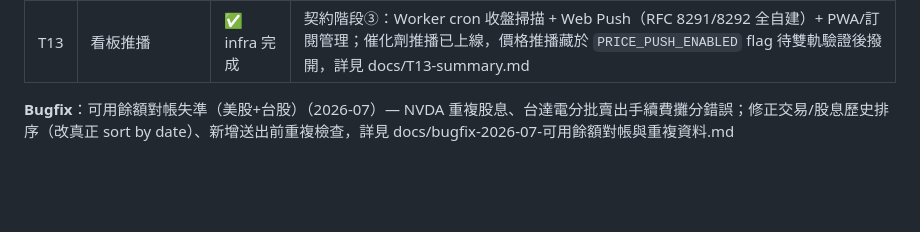
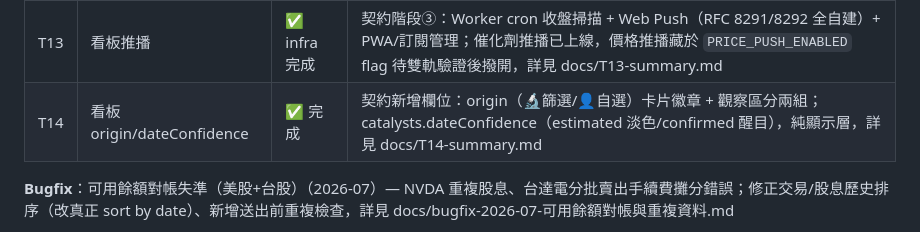
Before and after one commit to calvin99tw/portfolio-manager, a Markdown page: CLAUDE.md, the part around the change. GitHub-like rendering; blank space fills up the shorter version.

Commit message:
T14 收尾：summary + CLAUDE.md 任務列
Co-Authored-By: Claude Opus 4.8 <noreply@anthropic.com>

```diff
--- a/CLAUDE.md
+++ b/CLAUDE.md
@@ -75,6 +75,7 @@ push_subscriptions → id, user_id, endpoint(unique), p256dh, auth, created_at
 | T11 | 台股股價改用 Yahoo | ✅ 完成 | 修正 TWSE rwd 端點改回 CSV 導致的收盤價靜默失效；台股改走 Yahoo（`.TW`/`.TWO`），支援盤中取價，詳見 docs/T11-summary.md |
 | T12 | 看板 Tab | ✅ 完成 | dashboard.json 契約 v1 階段②：Supabase dashboard 表 + 設定頁匯入 + 看板頁（距行動價%、貼線/跨線/催化劑、附錄 A 呈現），詳見 docs/T12-summary.md |
 | T13 | 看板推播 | ✅ infra 完成 | 契約階段③：Worker cron 收盤掃描 + Web Push（RFC 8291/8292 全自建）+ PWA/訂閱管理；催化劑推播已上線，價格推播藏於 `PRICE_PUSH_ENABLED` flag 待雙軌驗證後撥開，詳見 docs/T13-summary.md |
+| T14 | 看板 origin/dateConfidence | ✅ 完成 | 契約新增欄位：origin（🔬篩選/👤自選）卡片徽章 + 觀察區分兩組；catalysts.dateConfidence（estimated 淡色/confirmed 醒目），純顯示層，詳見 docs/T14-summary.md |
 
 **Bugfix**：可用餘額對帳失準（美股+台股）（2026-07）— NVDA 重複股息、台達電分批賣出手續費攤分錯誤；修正交易/股息歷史排序（改真正 sort by date）、新增送出前重複檢查，詳見 docs/bugfix-2026-07-可用餘額對帳與重複資料.md
 
```
Also changed, not shown: docs/T14-summary.md (added, +46 -0 lines).
